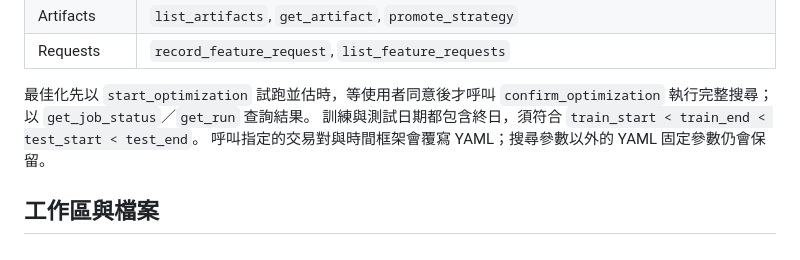
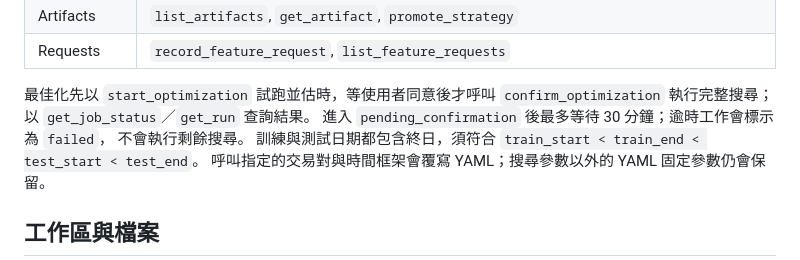
Before and after one commit to Kuan-Lun/tradingdev, a Markdown page: README.md, the part around the change. GitHub-like rendering.

Commit message:
docs: clarify job snapshots and confirmation timeout

```diff
--- a/README.md
+++ b/README.md
@@ -72,6 +72,8 @@ Claude Desktop 範例：
 
 最佳化先以 `start_optimization` 試跑並估時，等使用者同意後才呼叫
 `confirm_optimization` 執行完整搜尋；以 `get_job_status`／`get_run` 查詢結果。
+進入 `pending_confirmation` 後最多等待 30 分鐘；逾時工作會標示為 `failed`，
+不會執行剩餘搜尋。
 訓練與測試日期都包含終日，須符合 `train_start < train_end < test_start < test_end`。
 呼叫指定的交易對與時間框架會覆寫 YAML；搜尋參數以外的 YAML 固定參數仍會保留。
 
```
Also changed, not shown: ARCHITECTURE.md (+4 -1 lines).
